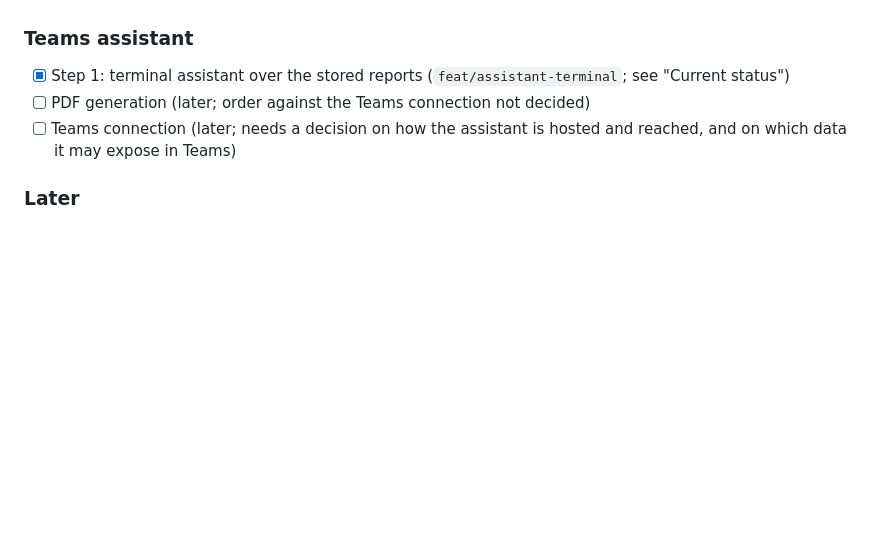
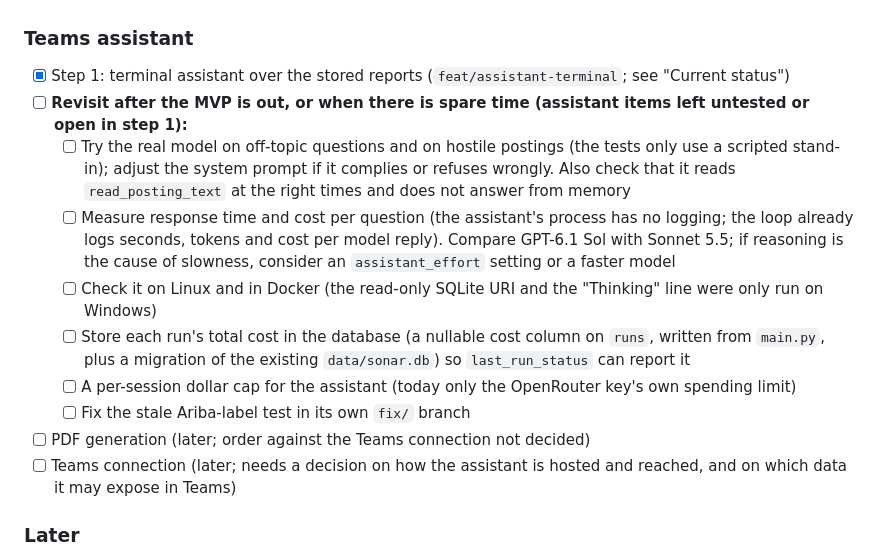
Before and after one commit to AviShangari/Sonar, a Markdown page: plan.md, the part around one of its changes. GitHub-like rendering; blank space fills up the shorter version.

Commit message:
plan.md: list the untested assistant items to revisit; mark the branch pushed
Co-Authored-By: Claude Sonnet 5.5 <noreply@anthropic.com>

```diff
--- a/plan.md
+++ b/plan.md
@@ -404,6 +404,13 @@ If time runs out:
 
 ### Teams assistant
 - [x] Step 1: terminal assistant over the stored reports (`feat/assistant-terminal`; see "Current status")
+- [ ] **Revisit after the MVP is out, or when there is spare time (assistant items left untested or open in step 1):**
+  - [ ] Try the real model on off-topic questions and on hostile postings (the tests only use a scripted stand-in); adjust the system prompt if it complies or refuses wrongly. Also check that it reads `read_posting_text` at the right times and does not answer from memory
+  - [ ] Measure response time and cost per question (the assistant's process has no logging; the loop already logs seconds, tokens and cost per model reply). Compare GPT-6.1 Sol with Sonnet 5.5; if reasoning is the cause of slowness, consider an `assistant_effort` setting or a faster model
+  - [ ] Check it on Linux and in Docker (the read-only SQLite URI and the "Thinking" line were only run on Windows)
+  - [ ] Store each run's total cost in the database (a nullable cost column on `runs`, written from `main.py`, plus a migration of the existing `data/sonar.db`) so `last_run_status` can report it
+  - [ ] A per-session dollar cap for the assistant (today only the OpenRouter key's own spending limit)
+  - [ ] Fix the stale Ariba-label test in its own `fix/` branch
 - [ ] PDF generation (later; order against the Teams connection not decided)
 - [ ] Teams connection (later; needs a decision on how the assistant is hosted and reached, and on which data it may expose in Teams)
 
```
Also changed, not shown: other parts of plan.md (+1 -1 lines).
